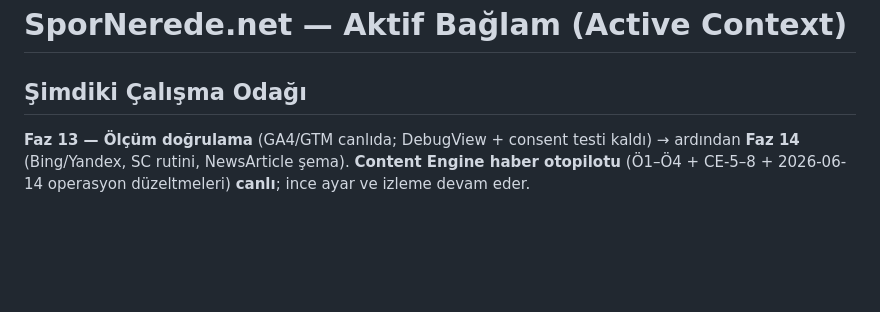
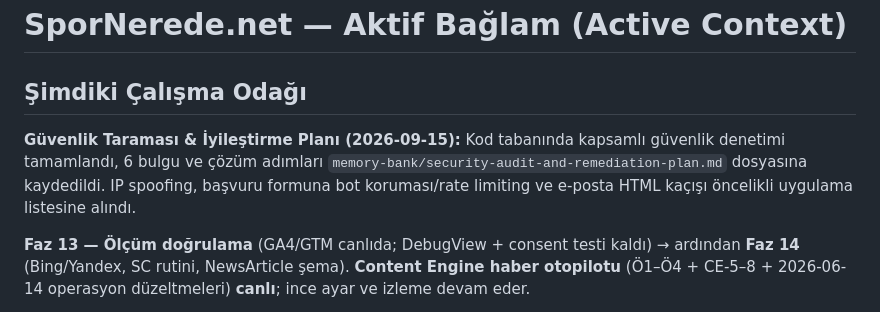
Before and after one commit to emirgocuk/spornerede.net, a Markdown page: memory-bank/activeContext.md, the part around the change. Drawn GitHub-style; blank space fills up the shorter version.

Commit message:
docs(security): add comprehensive security audit and remediation plan to memory-bank

```diff
--- a/memory-bank/activeContext.md
+++ b/memory-bank/activeContext.md
@@ -1,6 +1,8 @@
 # SporNerede.net — Aktif Bağlam (Active Context)
 
 ## Şimdiki Çalışma Odağı
+
+**Güvenlik Taraması & İyileştirme Planı (2026-09-15):** Kod tabanında kapsamlı güvenlik denetimi tamamlandı, 6 bulgu ve çözüm adımları `memory-bank/security-audit-and-remediation-plan.md` dosyasına kaydedildi. IP spoofing, başvuru formuna bot koruması/rate limiting ve e-posta HTML kaçışı öncelikli uygulama listesine alındı.
 
 **Faz 13 — Ölçüm doğrulama** (GA4/GTM canlıda; DebugView + consent testi kaldı) → ardından **Faz 14** (Bing/Yandex, SC rutini, NewsArticle şema). **Content Engine haber otopilotu** (Ö1–Ö4 + CE-5–8 + 2026-06-14 operasyon düzeltmeleri) **canlı**; ince ayar ve izleme devam eder.
 
```
Also changed, not shown: memory-bank/security-audit-and-remediation-plan.md (added, +164 -0 lines).
